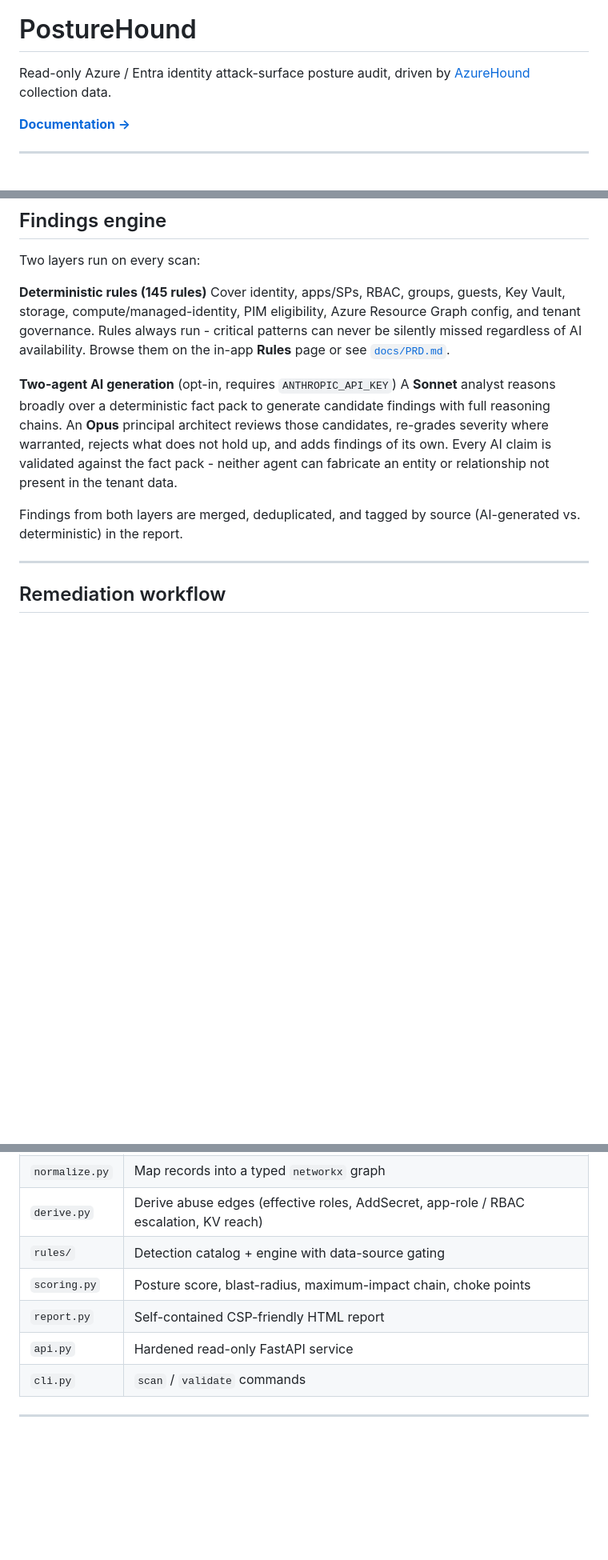
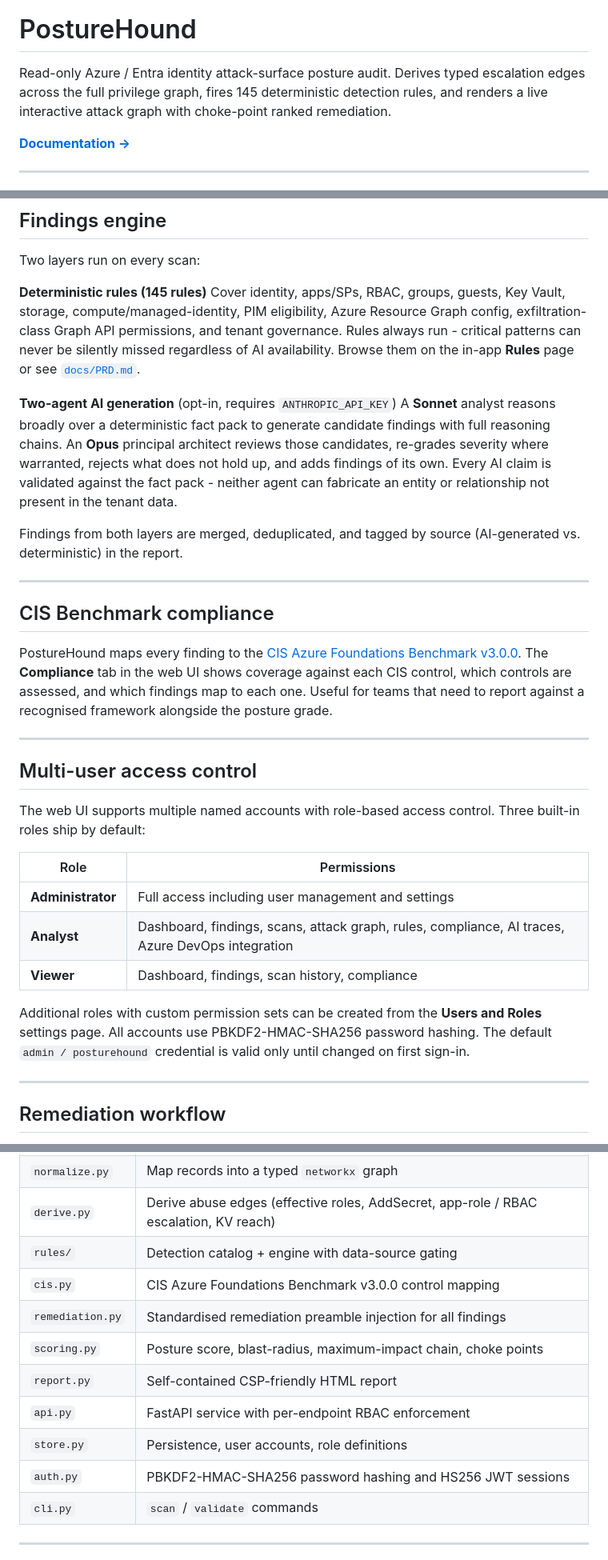
Before and after one commit to 5t3v3/posturehound, a Markdown page: README.md, 3 parts joined by grey strips. Shown at 80% size. Rendered like a GitHub page; blank space fills up the shorter version.

Commit message:
Update README with RBAC, CIS compliance, exfiltration detection, new modules

```diff
--- a/README.md
+++ b/README.md
@@ -2,7 +2,7 @@
 
 # PostureHound
 
-Read-only Azure / Entra identity attack-surface posture audit, driven by [AzureHound](https://github.com/SpecterOps/AzureHound) collection data.
+Read-only Azure / Entra identity attack-surface posture audit. Derives typed escalation edges across the full privilege graph, fires 145 deterministic detection rules, and renders a live interactive attack graph with choke-point ranked remediation.
 
 **[Documentation →](https://5t3v3.github.io/posturehound/)**
 
@@ -196,12 +196,32 @@ exit code: 2  (Critical findings present - CI gate triggered)
 Two layers run on every scan:
 
 **Deterministic rules (145 rules)**
-Cover identity, apps/SPs, RBAC, groups, guests, Key Vault, storage, compute/managed-identity, PIM eligibility, Azure Resource Graph config, and tenant governance. Rules always run - critical patterns can never be silently missed regardless of AI availability. Browse them on the in-app **Rules** page or see [`docs/PRD.md`](docs/PRD.md).
+Cover identity, apps/SPs, RBAC, groups, guests, Key Vault, storage, compute/managed-identity, PIM eligibility, Azure Resource Graph config, exfiltration-class Graph API permissions, and tenant governance. Rules always run - critical patterns can never be silently missed regardless of AI availability. Browse them on the in-app **Rules** page or see [`docs/PRD.md`](docs/PRD.md).
 
 **Two-agent AI generation** (opt-in, requires `ANTHROPIC_API_KEY`)
 A **Sonnet** analyst reasons broadly over a deterministic fact pack to generate candidate findings with full reasoning chains. An **Opus** principal architect reviews those candidates, re-grades severity where warranted, rejects what does not hold up, and adds findings of its own. Every AI claim is validated against the fact pack - neither agent can fabricate an entity or relationship not present in the tenant data.
 
 Findings from both layers are merged, deduplicated, and tagged by source (AI-generated vs. deterministic) in the report.
+
+---
+
+## CIS Benchmark compliance
+
+PostureHound maps every finding to the [CIS Azure Foundations Benchmark v3.0.0](https://www.cisecurity.org/benchmark/azure). The **Compliance** tab in the web UI shows coverage against each CIS control, which controls are assessed, and which findings map to each one. Useful for teams that need to report against a recognised framework alongside the posture grade.
+
+---
+
+## Multi-user access control
+
+The web UI supports multiple named accounts with role-based access control. Three built-in roles ship by default:
+
+| Role | Permissions |
+|------|-------------|
+| **Administrator** | Full access including user management and settings |
+| **Analyst** | Dashboard, findings, scans, attack graph, rules, compliance, AI traces, Azure DevOps integration |
+| **Viewer** | Dashboard, findings, scan history, compliance |
+
+Additional roles with custom permission sets can be created from the **Users and Roles** settings page. All accounts use PBKDF2-HMAC-SHA256 password hashing. The default `admin / posturehound` credential is valid only until changed on first sign-in.
 
 ---
 
@@ -232,9 +252,13 @@ The deterministic engine is the single source of truth. Scoring, reporting, the
 | `normalize.py` | Map records into a typed `networkx` graph |
 | `derive.py` | Derive abuse edges (effective roles, AddSecret, app-role / RBAC escalation, KV reach) |
 | `rules/` | Detection catalog + engine with data-source gating |
+| `cis.py` | CIS Azure Foundations Benchmark v3.0.0 control mapping |
+| `remediation.py` | Standardised remediation preamble injection for all findings |
 | `scoring.py` | Posture score, blast-radius, maximum-impact chain, choke points |
 | `report.py` | Self-contained CSP-friendly HTML report |
-| `api.py` | Hardened read-only FastAPI service |
+| `api.py` | FastAPI service with per-endpoint RBAC enforcement |
+| `store.py` | Persistence, user accounts, role definitions |
+| `auth.py` | PBKDF2-HMAC-SHA256 password hashing and HS256 JWT sessions |
 | `cli.py` | `scan` / `validate` commands |
 
 ---
```
Also changed, not shown: other parts of README.md (+1 -0 lines).
